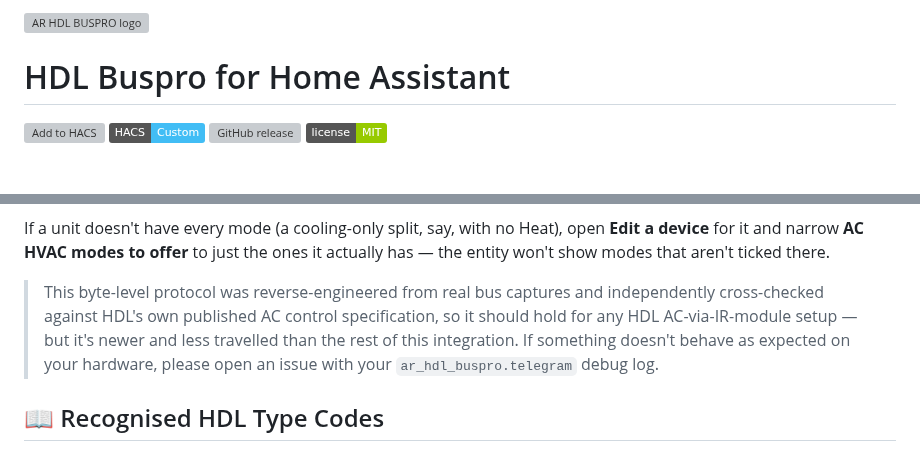
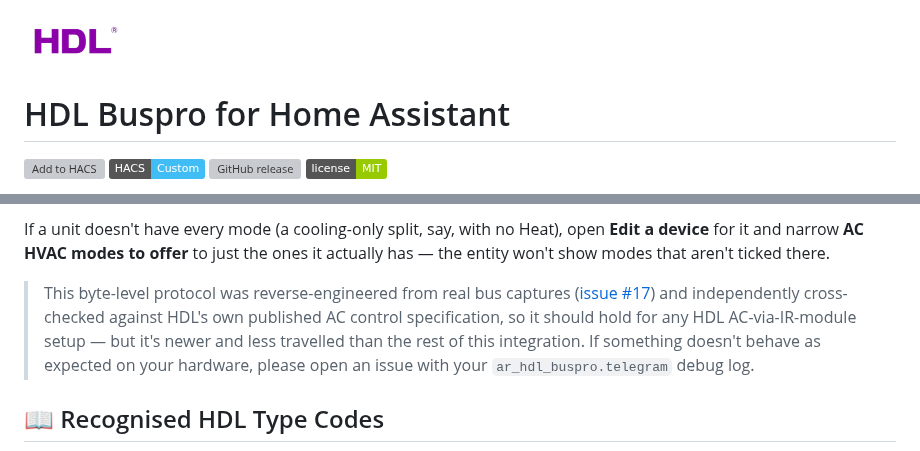
Before and after one commit to marsh4200/ar_hdl_buspro, a Markdown page: README.md, 2 parts joined by grey strips. Drawn GitHub-style; pictures changed too: images/hdl_logo_bounce.png (added); badges without logos; grey boxes are pictures that could not be loaded.

```diff
--- a/README.md
+++ b/README.md
@@ -1,4 +1,4 @@
-<img src="https://raw.githubusercontent.com/marsh4200/ar_hdl_buspro/main/custom_components/ar_hdl_buspro/brand/logo.png" width="88" alt="AR HDL BUSPRO logo" />
+<img src="https://raw.githubusercontent.com/marsh4200/ar_hdl_buspro/main/images/hdl_logo_bounce.png" width="400" alt="AR HDL BUSPRO logo" />
 
 
 #  HDL Buspro for Home Assistant
@@ -317,7 +317,7 @@ This isn't found by **Scan bus for devices** — add it by hand:
 
 If a unit doesn't have every mode (a cooling-only split, say, with no Heat), open **Edit a device** for it and narrow **AC HVAC modes to offer** to just the ones it actually has — the entity won't show modes that aren't ticked there.
 
-> This byte-level protocol was reverse-engineered from real bus captures and independently cross-checked against HDL's own published AC control specification, so it should hold for any HDL AC-via-IR-module setup — but it's newer and less travelled than the rest of this integration. If something doesn't behave as expected on your hardware, please open an issue with your `ar_hdl_buspro.telegram` debug log.
+> This byte-level protocol was reverse-engineered from real bus captures ([issue #17](https://github.com/marsh4200/ar_hdl_buspro/issues/17)) and independently cross-checked against HDL's own published AC control specification, so it should hold for any HDL AC-via-IR-module setup — but it's newer and less travelled than the rest of this integration. If something doesn't behave as expected on your hardware, please open an issue with your `ar_hdl_buspro.telegram` debug log.
 
 ## 📖 Recognised HDL Type Codes
 
```
